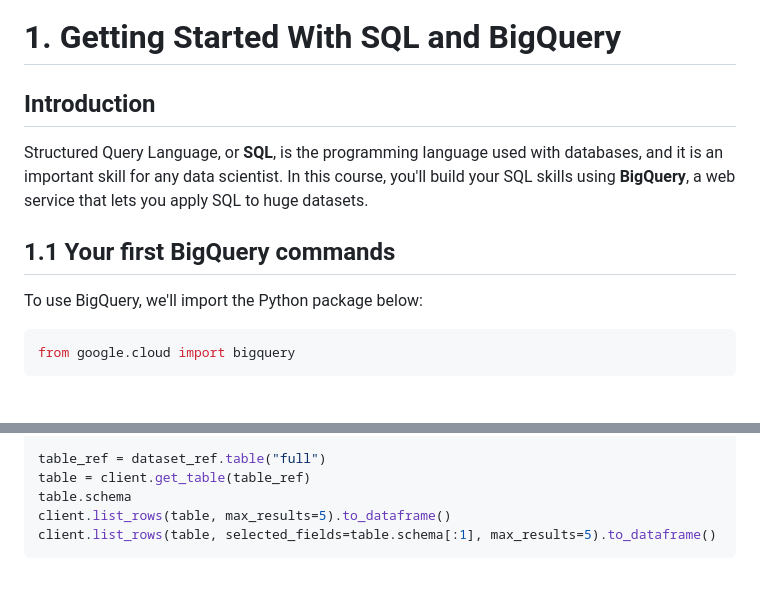
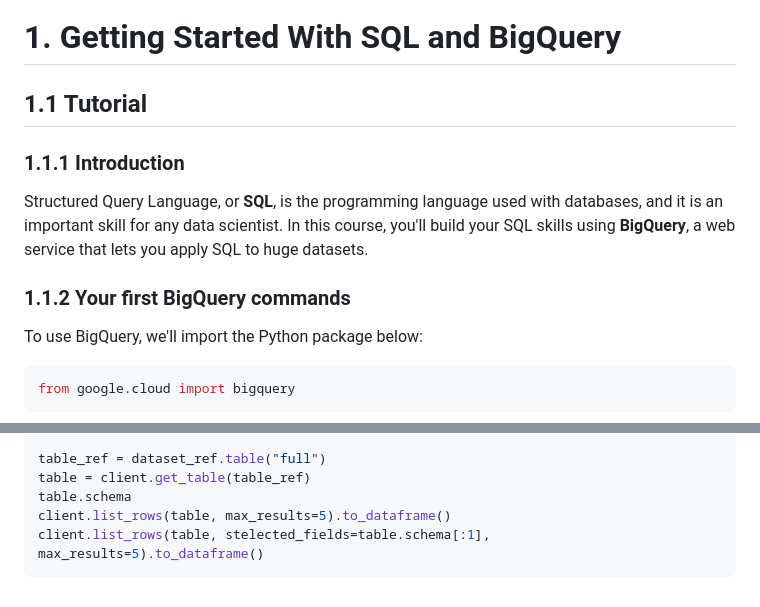
Before and after one commit to Sunghwan-DS/MyFolder, a Markdown page: kaggle/7_Intro_to_SQL.md, 2 parts joined by grey strips. GitHub-like rendering.

````diff
--- a/kaggle/7_Intro_to_SQL.md
+++ b/kaggle/7_Intro_to_SQL.md
@@ -2,13 +2,15 @@
 
 # 1. Getting Started With SQL and BigQuery
 
-## Introduction
+## 1.1 Tutorial
+
+### 1.1.1 Introduction
 
 Structured Query Language, or **SQL**, is the programming language used with databases, and it is an important skill for any data scientist. In this course, you'll build your SQL skills using **BigQuery**, a web service that lets you apply SQL to huge datasets.
 
 
 
-## 1.1 Your first BigQuery commands
+### 1.1.2 Your first BigQuery commands
 
 To use BigQuery, we'll import the Python package below:
 
@@ -188,5 +308,5 @@ table_ref = dataset_ref.table("full")
 table = client.get_table(table_ref)
 table.schema
 client.list_rows(table, max_results=5).to_dataframe()
-client.list_rows(table, selected_fields=table.schema[:1], max_results=5).to_dataframe()
+client.list_rows(table, stelected_fields=table.schema[:1], max_results=5).to_dataframe()
 ```
````
Also changed, not shown: other parts of kaggle/7_Intro_to_SQL.md (+122 -4 lines), kaggle/HJOT8Kb.png (added), kaggle/c3GxYRt.png (added), kaggle/fI5Pvvp.png (added).
